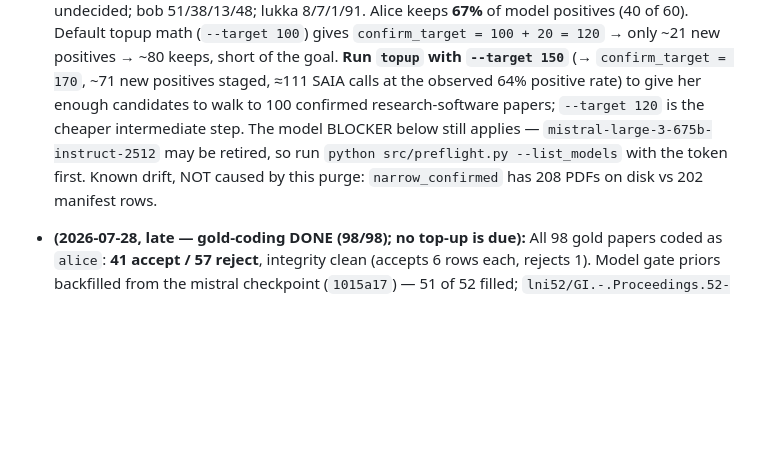
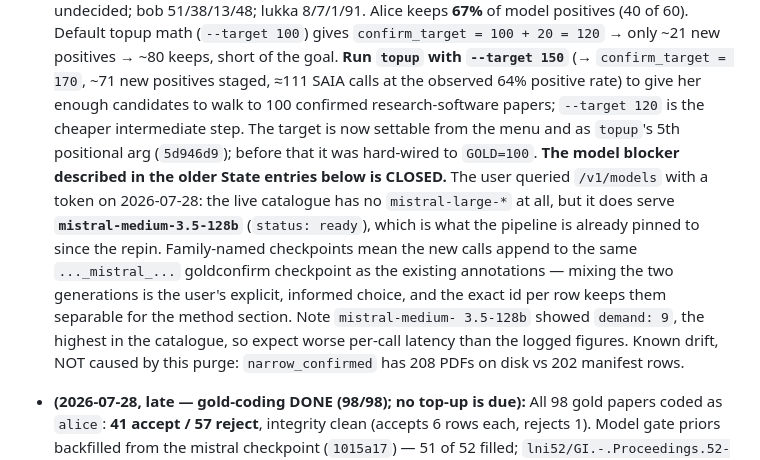
Before and after one commit to juliandehne/lni_study, a Markdown page: NEXT_STEPS.md, the part around the change. GitHub-like rendering; blank space fills up the shorter version.

Commit message:
Close the SAIA model blocker in the State snapshot: mistral-medium-3.5-128b is live

```diff
--- a/NEXT_STEPS.md
+++ b/NEXT_STEPS.md
@@ -38,9 +38,19 @@ first, never edited)._
   the goal. **Run `topup` with `--target 150`** (→ `confirm_target = 170`, ~71 new
   positives staged, ≈111 SAIA calls at the observed 64% positive rate) to give her
   enough candidates to walk to 100 confirmed research-software papers; `--target
-  120` is the cheaper intermediate step. The model BLOCKER below still applies —
-  `mistral-large-3-675b-instruct-2512` may be retired, so run
-  `python src/preflight.py --list_models` with the token first.
+  120` is the cheaper intermediate step. The target is now settable from the menu
+  and as `topup`'s 5th positional arg (`5d946d9`); before that it was hard-wired
+  to `GOLD=100`.
+  **The model blocker described in the older State entries below is CLOSED.** The
+  user queried `/v1/models` with a token on 2026-07-28: the live catalogue has no
+  `mistral-large-*` at all, but it does serve **`mistral-medium-3.5-128b`**
+  (`status: ready`), which is what the pipeline is already pinned to since the
+  repin. Family-named checkpoints mean the new calls append to the same
+  `..._mistral_...` goldconfirm checkpoint as the existing annotations — mixing
+  the two generations is the user's explicit, informed choice, and the exact id
+  per row keeps them separable for the method section. Note `mistral-medium-
+  3.5-128b` showed `demand: 9`, the highest in the catalogue, so expect worse
+  per-call latency than the logged figures.
   Known drift, NOT caused by this purge: `narrow_confirmed` has 208 PDFs on disk vs
   202 manifest rows.
 
```
